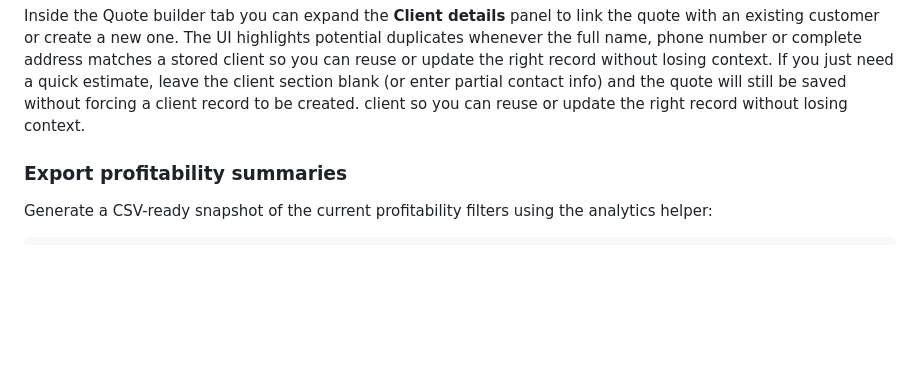
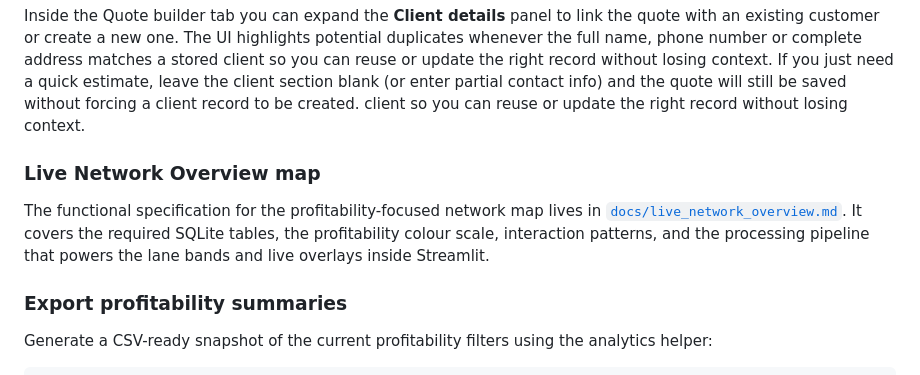
Before and after one commit to chboishabba/corkysoft, a Markdown page: README.md, the part around the change. Rendered like a GitHub page; blank space fills up the shorter version.

Commit message:
Document live network overview map

```diff
--- a/README.md
+++ b/README.md
@@ -100,6 +100,10 @@ a new one. The UI highlights potential duplicates whenever the full name, phone
 client so you can reuse or update the right record without losing context. If you just need a quick estimate, leave the client
 section blank (or enter partial contact info) and the quote will still be saved without forcing a client record to be created.
 client so you can reuse or update the right record without losing context.
+
+### Live Network Overview map
+
+The functional specification for the profitability-focused network map lives in [`docs/live_network_overview.md`](docs/live_network_overview.md). It covers the required SQLite tables, the profitability colour scale, interaction patterns, and the processing pipeline that powers the lane bands and live overlays inside Streamlit.
 
 ### Export profitability summaries
 
```
Also changed, not shown: docs/live_network_overview.md (added, +69 -0 lines).
